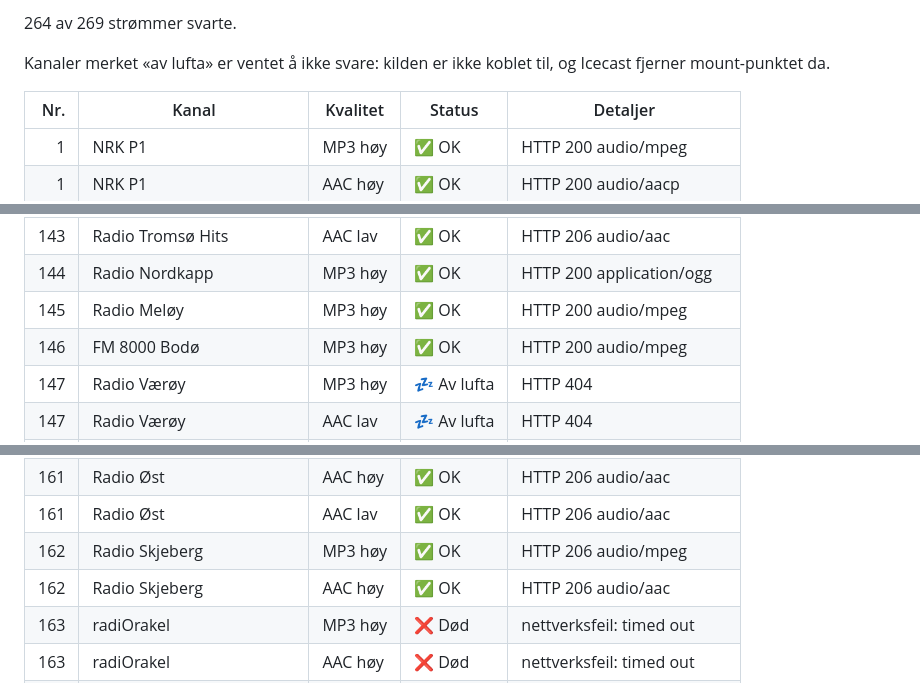
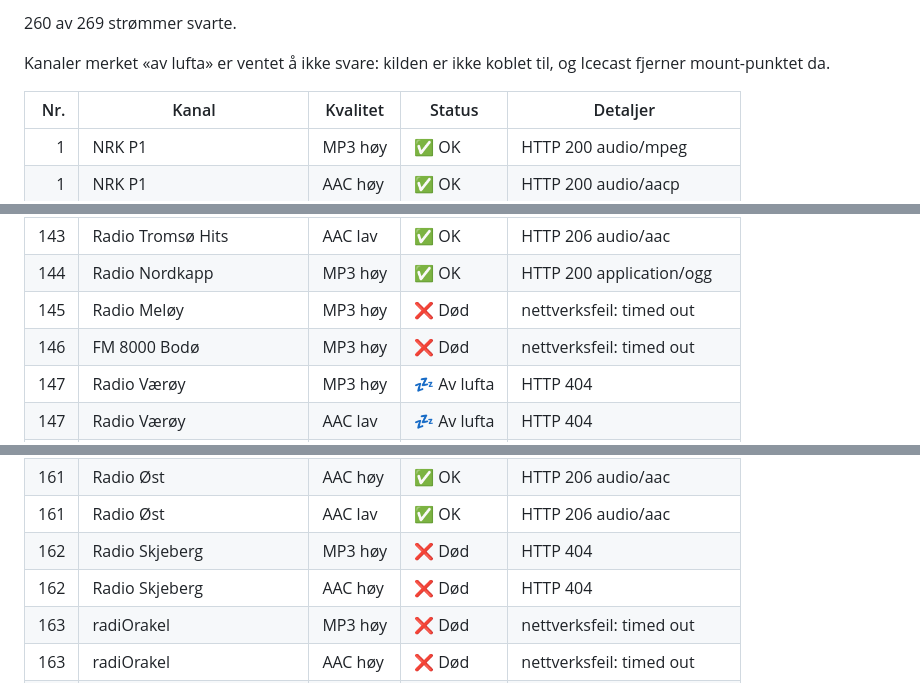
Before and after one commit to nilz76/norske-radiokanaler, a Markdown page: STATUS.md, 3 parts joined by grey strips. Rendered like a GitHub page.

Commit message:
Oppdater strøm-URL-er og genererte filer automatisk
Kjørt av arbeidsflyten «Sjekk strømmer». https://github.com/nilz76/norske-radiokanaler/actions/runs/36420771045

```diff
--- a/STATUS.md
+++ b/STATUS.md
@@ -4,5 +4,5 @@ Sist sjekket: 2026-09-21 11:22 UTC
 
-264 av 269 strømmer svarte.
+260 av 269 strømmer svarte.
 
 Kanaler merket «av lufta» er ventet å ikke svare: kilden er ikke koblet til, og Icecast fjerner mount-punktet da.
 
@@ -246,8 +246,8 @@ Kanaler merket «av lufta» er ventet å ikke svare: kilden er ikke koblet til,
 | 143 | Radio Tromsø Hits | AAC høy | ✅ OK | HTTP 206 audio/aac |
 | 143 | Radio Tromsø Hits | AAC lav | ✅ OK | HTTP 206 audio/aac |
 | 144 | Radio Nordkapp | MP3 høy | ✅ OK | HTTP 200 application/ogg |
-| 145 | Radio Meløy | MP3 høy | ✅ OK | HTTP 200 audio/mpeg |
-| 146 | FM 8000 Bodø | MP3 høy | ✅ OK | HTTP 200 audio/mpeg |
+| 145 | Radio Meløy | MP3 høy | ❌ Død | nettverksfeil: timed out |
+| 146 | FM 8000 Bodø | MP3 høy | ❌ Død | nettverksfeil: timed out |
 | 147 | Radio Værøy | MP3 høy | 💤 Av lufta | HTTP 404 |
 | 147 | Radio Værøy | AAC lav | 💤 Av lufta | HTTP 404 |
 | 148 | Guovdageainnu Lagasradio | AAC høy | ✅ OK | HTTP 200 audio/aac |
@@ -257,8 +257,8 @@ Kanaler merket «av lufta» er ventet å ikke svare: kilden er ikke koblet til,
 | 161 | Radio Øst | MP3 høy | ✅ OK | HTTP 206 audio/mpeg |
 | 161 | Radio Øst | AAC høy | ✅ OK | HTTP 206 audio/aac |
 | 161 | Radio Øst | AAC lav | ✅ OK | HTTP 206 audio/aac |
-| 162 | Radio Skjeberg | MP3 høy | ✅ OK | HTTP 206 audio/mpeg |
-| 162 | Radio Skjeberg | AAC høy | ✅ OK | HTTP 206 audio/aac |
+| 162 | Radio Skjeberg | MP3 høy | ❌ Død | HTTP 404 |
+| 162 | Radio Skjeberg | AAC høy | ❌ Død | HTTP 404 |
 | 163 | radiOrakel | MP3 høy | ❌ Død | nettverksfeil: timed out |
 | 163 | radiOrakel | AAC høy | ❌ Død | nettverksfeil: timed out |
 | 163 | radiOrakel | MP3 lav | ❌ Død | nettverksfeil: timed out |
```
Also changed, not shown: other parts of STATUS.md (+1 -1 lines).
